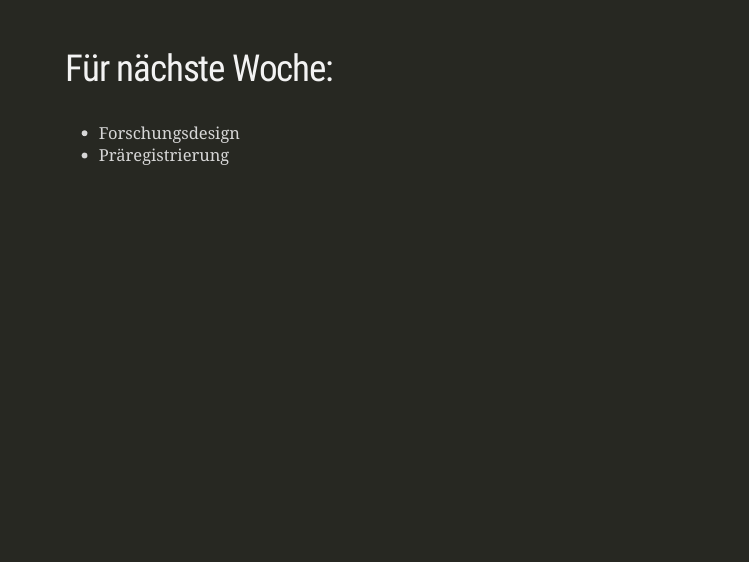
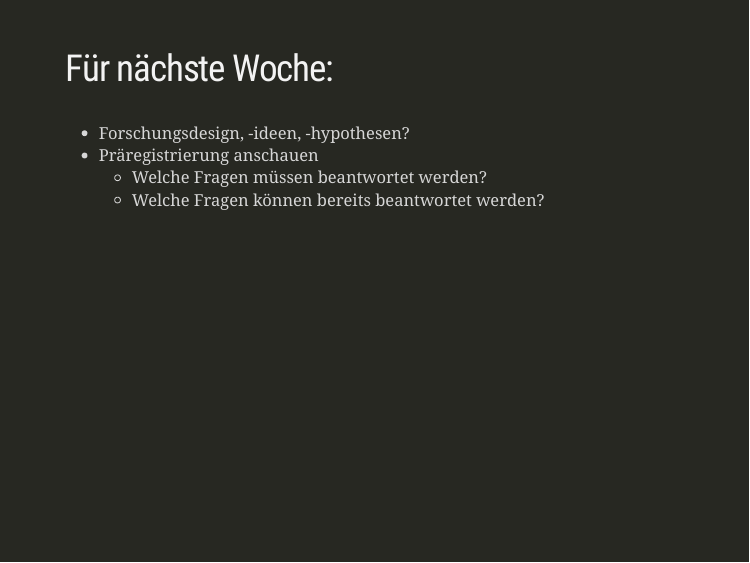
Before and after one commit to Grszkthfr/ws19_empra, an R Markdown document (slides/03_theory.Rmd): page 8 of 11. The pictures show the slides in the output file slides/03_theory.html that the author committed with the source; the slides are laid out offline by our stand-in for remark.js, each with all of its steps uncovered, in fonts that may differ from those the slides ask for, and without slide numbers, shadows or browser add-ons; a font, style sheet, LaTeX package, included part or bibliography that could not be used is replaced or left out; library style sheets and scripts come from the installed R packages.

Commit message:
update slides 03

```diff
--- a/slides/03_theory.Rmd
+++ b/slides/03_theory.Rmd
@@ -122,8 +122,10 @@ class: inverse
 
 ## Für nächste Woche:
 
-+   Forschungsdesign
-+   Präregistrierung
++   Forschungsdesign, -ideen, -hypothesen?
++   Präregistrierung anschauen
+    +    Welche Fragen müssen beantwortet werden?
+    +    Welche Fragen können bereits beantwortet werden?
 
 ---
 
```
Also changed, not shown: slides/03_theory.html.
